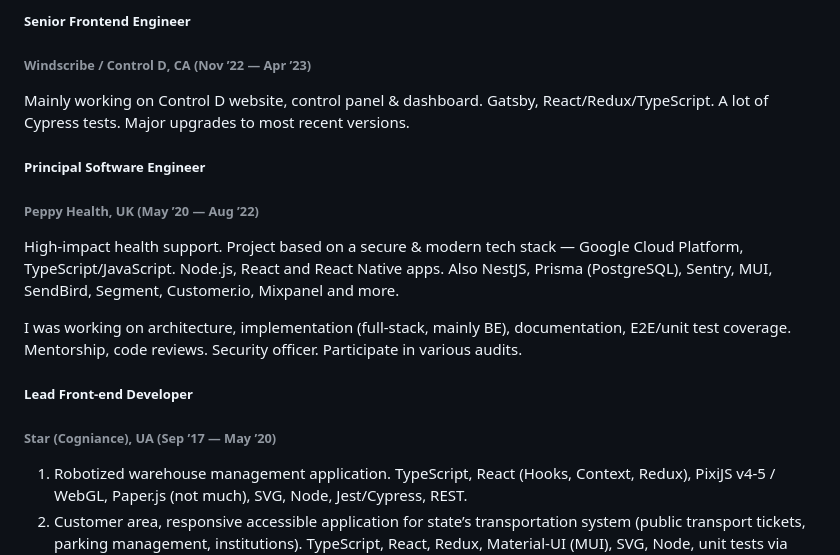
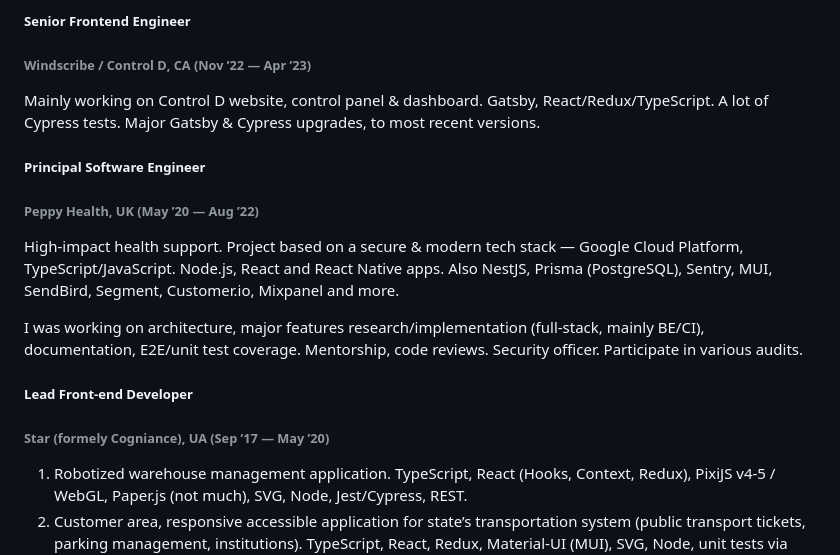
Before and after one commit to dmythro/dmythro.com, a Markdown page: locales/mdx/web-dev.en.md, the part around the change. Drawn GitHub-style.

Commit message:
feat: update web-dev

```diff
--- a/locales/mdx/web-dev.en.md
+++ b/locales/mdx/web-dev.en.md
@@ -11,7 +11,7 @@ I started learning programming in school with Pascal and Basic. Mainly to solve
 
 ###### **Windscribe / Control D**, CA (Nov ’22 — Apr ’23)
 
-Mainly working on Control D website, control panel &amp; dashboard. Gatsby, React/Redux/TypeScript. A lot of Cypress tests. Major upgrades to most recent versions.
+Mainly working on Control D website, control panel &amp; dashboard. Gatsby, React/Redux/TypeScript. A lot of Cypress tests. Major Gatsby & Cypress upgrades, to most recent versions.
 
 ##### **Principal Software Engineer**
 
@@ -20,11 +20,11 @@ Mainly working on Control D website, control panel &amp; dashboard. Gatsby, Reac
 High-impact health support. Project based on a secure & modern tech stack — Google Cloud Platform, TypeScript/JavaScript. Node.js, React and React Native apps.
 Also NestJS, Prisma (PostgreSQL), Sentry, MUI, SendBird, Segment, Customer.io, Mixpanel and more.
 
-I was working on architecture, implementation (full-stack, mainly BE), documentation, E2E/unit test coverage. Mentorship, code reviews. Security officer. Participate in various audits.
+I was working on architecture, major features research/implementation (full-stack, mainly BE/CI), documentation, E2E/unit test coverage. Mentorship, code reviews. Security officer. Participate in various audits.
 
 ##### **Lead Front-end Developer**
 
-###### **Star** (Cogniance), UA (Sep ’17 — May ’20)
+###### **Star** (formely Cogniance), UA (Sep ’17 — May ’20)
 
 1. Robotized warehouse management application.
    TypeScript, React (Hooks, Context, Redux), PixiJS v4-5 / WebGL, Paper.js (not much), SVG, Node, Jest/Cypress, REST.
```
Also changed, not shown: locales/mdx/web-dev.uk.md (+2 -2 lines).
